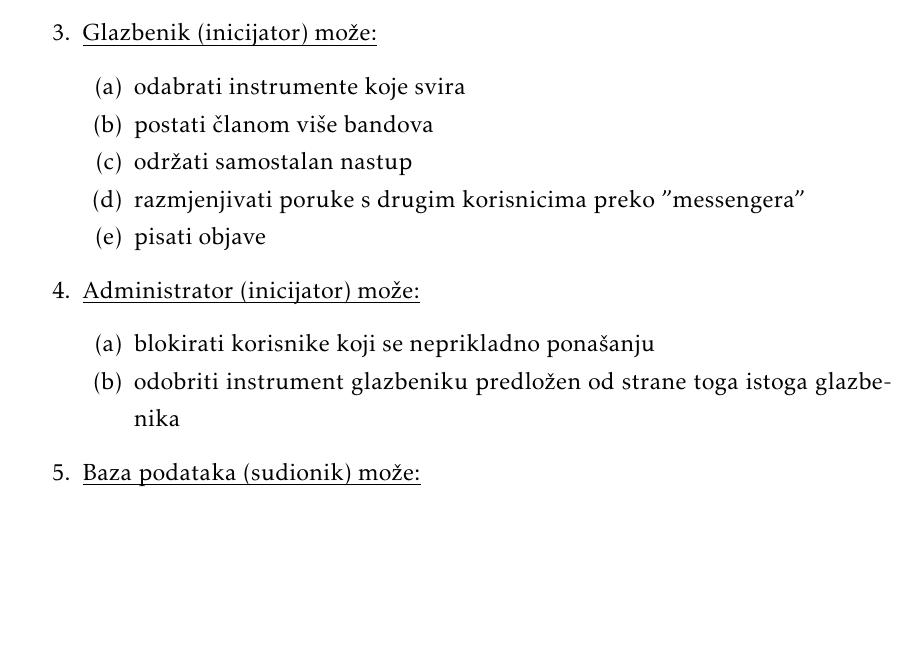
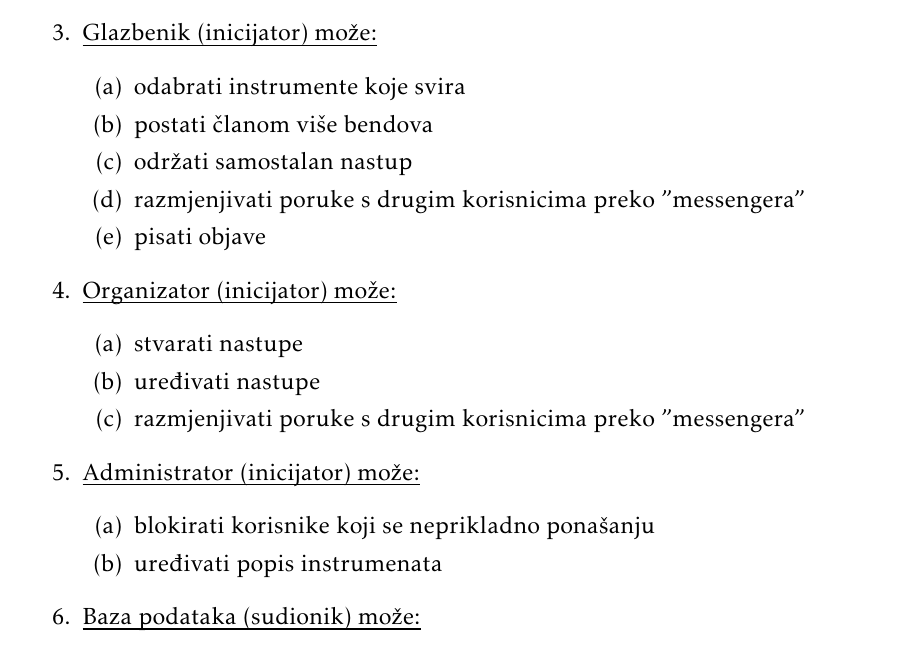
Before and after one commit to JurenIvan/Giger, a LaTeX document (dokumentacija/OPP_ProjektnaDokumentacija_v5.tex, which reads dokumentacija/Specifikacija_programske_potpore.tex): part of page 15 of 47, cut so that both start at the same text, the shorter picture padded with empty space. The pictures show the PDF file dokumentacija/OPP_ProjektnaDokumentacija_v5.pdf that the author committed with the source.

Commit message:
added missing organizer in 3.1

```diff
--- a/dokumentacija/Specifikacija_programske_potpore.tex
+++ b/dokumentacija/Specifikacija_programske_potpore.tex
@@ -53,10 +53,19 @@
 \begin{packed_enum}
 
 	\item odabrati instrumente koje svira
-	\item postati članom više bandova
+	\item postati članom više bendova
 	\item održati samostalan nastup
 	\item razmjenjivati poruke s drugim korisnicima preko "messengera"
 	\item pisati objave
+\end{packed_enum}
+
+\item  \underbar{Organizator (inicijator) može:}
+
+\begin{packed_enum}
+
+	\item stvarati nastupe
+	\item uređivati nastupe
+	\item razmjenjivati poruke s drugim korisnicima preko "messengera"
 \end{packed_enum}
 
 \item  \underbar{Administrator (inicijator) može:}
@@ -64,7 +73,7 @@
 \begin{packed_enum}
 
 	\item blokirati korisnike koji se neprikladno ponašanju
-	\item odobriti instrument glazbeniku predložen od strane toga istoga glazbenika
+	\item uređivati popis instrumenata
 
 \end{packed_enum}
 
```
Also changed, not shown: dokumentacija/OPP_ProjektnaDokumentacija_v5.pdf, 8 other files.
